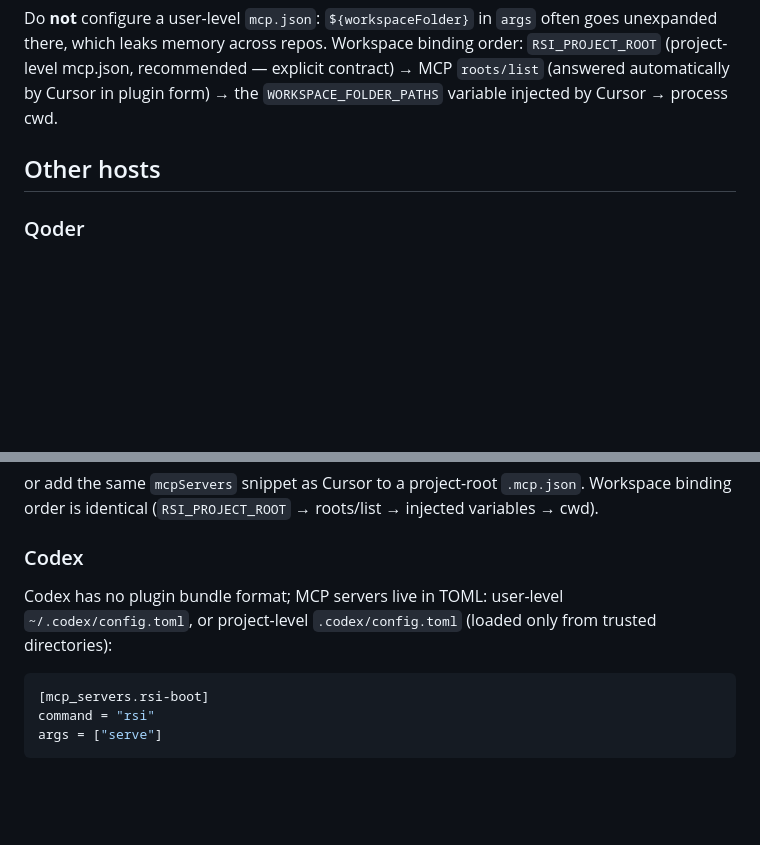
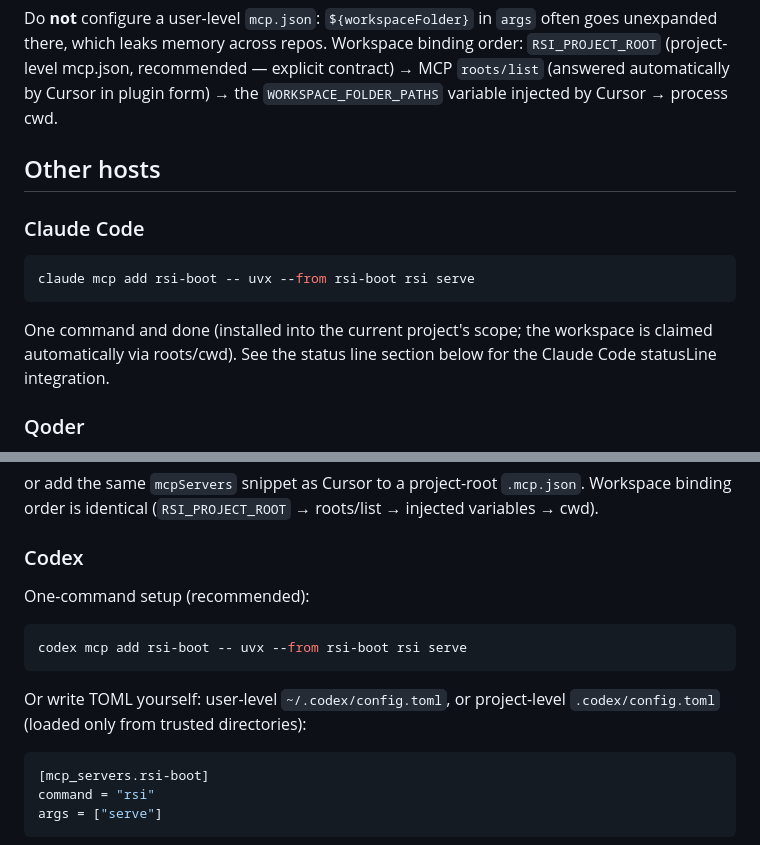
Before and after one commit to Apollo-lwx/rsi-boot, a Markdown page: README.en.md, 2 parts joined by grey strips. Drawn GitHub-style; blank space fills up the shorter version.

Commit message:
docs: VS Code one-click badge; one-command setup for Claude Code and Codex
Co-authored-by: Cursor <cursoragent@cursor.com>

````diff
--- a/README.en.md
+++ b/README.en.md
@@ -68,6 +69,14 @@ Do **not** configure a user-level `mcp.json`: `${workspaceFolder}` in `args` oft
 
 ## Other hosts
 
+### Claude Code
+
+```bash
+claude mcp add rsi-boot -- uvx --from rsi-boot rsi serve
+```
+
+One command and done (installed into the current project's scope; the workspace is claimed automatically via roots/cwd). See the status line section below for the Claude Code statusLine integration.
+
 ### Qoder
 
 This repository is also a Qoder plugin: the `.qoder-plugin/plugin.json` manifest plus the root `mcp.json` (the same MCP config shared with the Cursor plugin) — zip it to distribute. To wire it up manually, either:
@@ -80,7 +89,13 @@ or add the same `mcpServers` snippet as Cursor to a project-root `.mcp.json`. Wo
 
 ### Codex
 
-Codex has no plugin bundle format; MCP servers live in TOML: user-level `~/.codex/config.toml`, or project-level `.codex/config.toml` (loaded only from trusted directories):
+One-command setup (recommended):
+
+```bash
+codex mcp add rsi-boot -- uvx --from rsi-boot rsi serve
+```
+
+Or write TOML yourself: user-level `~/.codex/config.toml`, or project-level `.codex/config.toml` (loaded only from trusted directories):
 
 ```toml
 [mcp_servers.rsi-boot]
````
Also changed, not shown: other parts of README.en.md (+1 -0 lines), README.md (+16 -1 lines).
